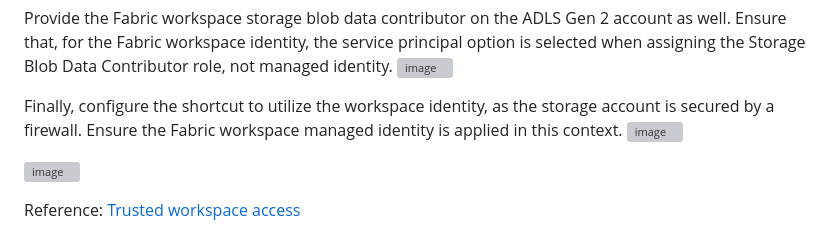
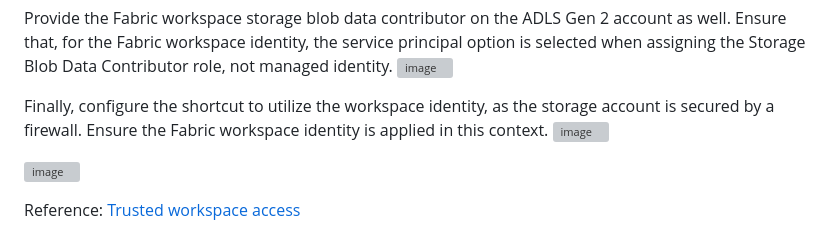
Before and after one commit to azurepocmain/fabricpocmain.github.io, a Markdown page: articles/azure-data-lake-gen2-firewall-enabled-shortcut-integration.md, the part around the change. Drawn GitHub-style; grey boxes are pictures that could not be loaded.

```diff
--- a/articles/azure-data-lake-gen2-firewall-enabled-shortcut-integration.md
+++ b/articles/azure-data-lake-gen2-firewall-enabled-shortcut-integration.md
@@ -33,7 +33,7 @@ Ensure that, for the Fabric workspace identity, the service principal option is
 
 
 
-Finally, configure the shortcut to utilize the workspace identity, as the storage account is secured by a firewall. Ensure the Fabric workspace managed identity is applied in this context.
+Finally, configure the shortcut to utilize the workspace identity, as the storage account is secured by a firewall. Ensure the Fabric workspace identity is applied in this context.
 ![image](https://github.com/user-attachments/assets/2983e8e0-92b1-4e6c-a3b0-77a5d82f58b2)
 
 ![image](https://github.com/user-attachments/assets/cc16e02a-fec5-4a29-91e6-c87149e86e9a)
```
